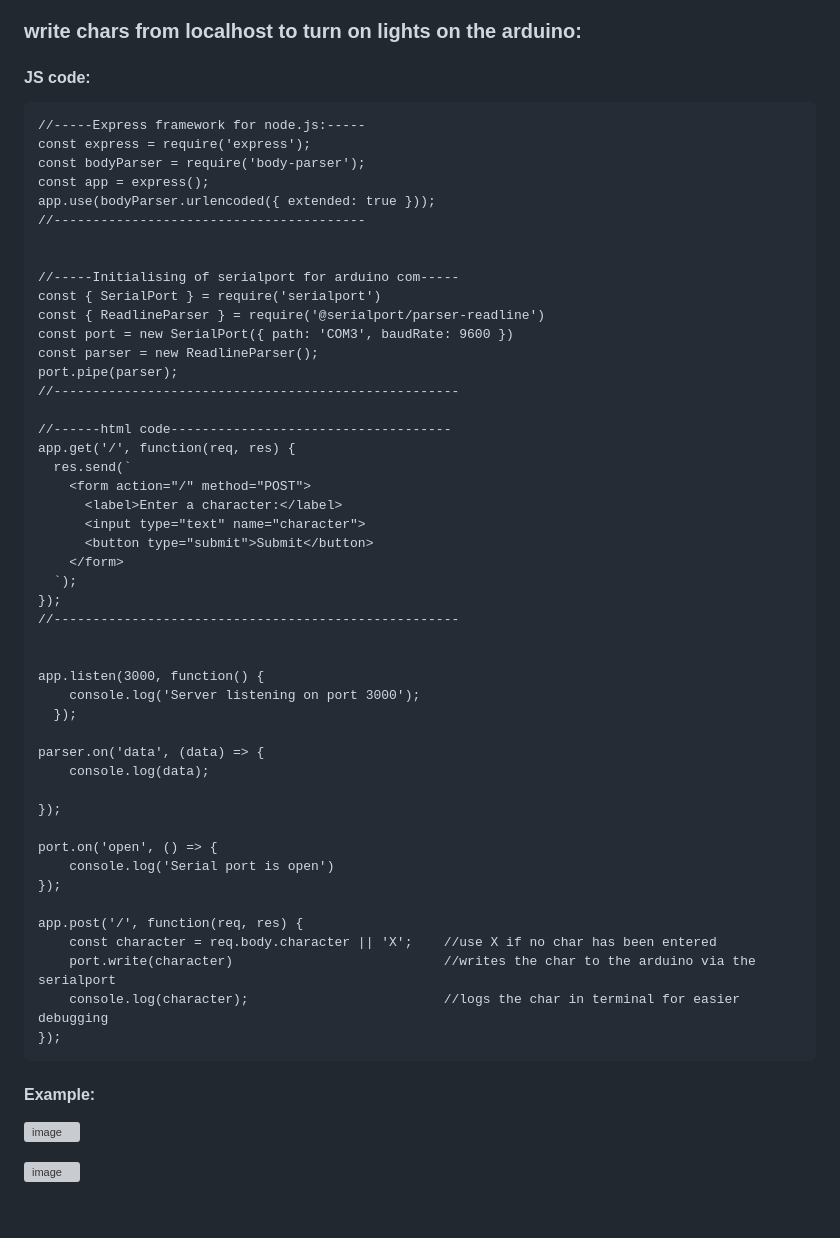
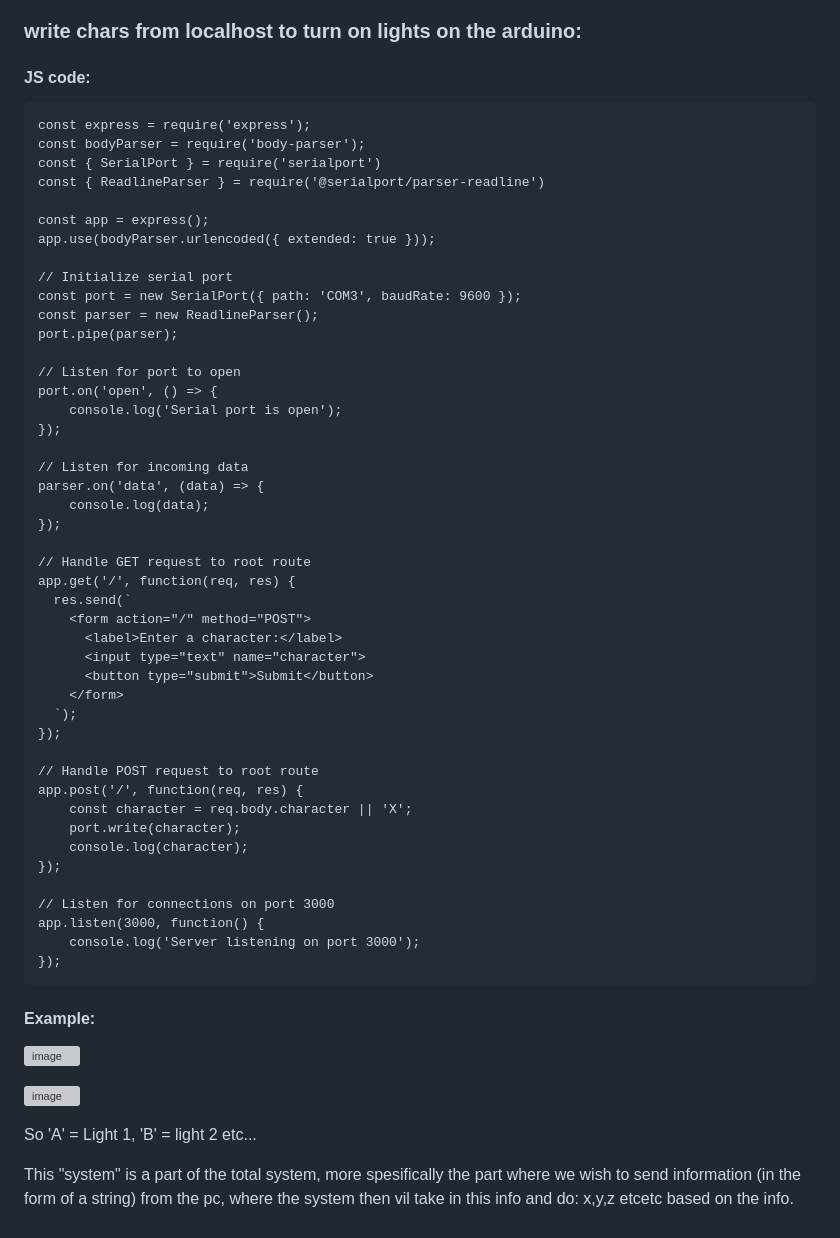
Before and after one commit to MusicIsMath/Bachelor2023, a Markdown page: LOGG.md, the part around the change. GitHub-like rendering; grey boxes are pictures that could not be loaded.

````diff
--- a/LOGG.md
+++ b/LOGG.md
@@ -509,23 +509,30 @@ int lock = 2;
 ### write chars from localhost to turn on lights on the arduino:
 #### JS code:
 ```
-//-----Express framework for node.js:-----
 const express = require('express');
 const bodyParser = require('body-parser');
+const { SerialPort } = require('serialport')
+const { ReadlineParser } = require('@serialport/parser-readline')
+
 const app = express();
 app.use(bodyParser.urlencoded({ extended: true }));
-//----------------------------------------
 
-
-//-----Initialising of serialport for arduino com-----
-const { SerialPort } = require('serialport')
-const { ReadlineParser } = require('@serialport/parser-readline')
-const port = new SerialPort({ path: 'COM3', baudRate: 9600 })
+// Initialize serial port
+const port = new SerialPort({ path: 'COM3', baudRate: 9600 });
 const parser = new ReadlineParser();
 port.pipe(parser);
-//----------------------------------------------------
 
-//------html code------------------------------------
+// Listen for port to open
+port.on('open', () => {
+    console.log('Serial port is open');
+});
+
+// Listen for incoming data
+parser.on('data', (data) => {
+    console.log(data);
+});
+
+// Handle GET request to root route
 app.get('/', function(req, res) {
   res.send(`
     <form action="/" method="POST">
@@ -535,26 +542,17 @@ app.get('/', function(req, res) {
     </form>
   `);
 });
-//----------------------------------------------------
 
+// Handle POST request to root route
+app.post('/', function(req, res) {
+    const character = req.body.character || 'X';
+    port.write(character);
+    console.log(character);
+});
 
+// Listen for connections on port 3000
 app.listen(3000, function() {
     console.log('Server listening on port 3000');
-  });
-
-parser.on('data', (data) => {
-    console.log(data);
-
-});
-
-port.on('open', () => {
-    console.log('Serial port is open')
-});
-
-app.post('/', function(req, res) {
-    const character = req.body.character || 'X';    //use X if no char has been entered
-    port.write(character)                           //writes the char to the arduino via the serialport
-    console.log(character);                         //logs the char in terminal for easier debugging
 });
 ```
 
@@ -563,3 +561,7 @@ app.post('/', function(req, res) {
 ![image](https://user-images.githubusercontent.com/112080849/213157860-ccf3acf7-37ce-42aa-80e1-e676440e8bdb.png)
 
 ![image](https://user-images.githubusercontent.com/112080849/213158357-47b38a29-9fec-4efe-b095-c34b1bc31ab7.png)
+
+So 'A' = Light 1, 'B' = light 2 etc...
+
+This "system" is a part of the total system, more spesifically the part where we wish to send information (in the form of a string) from the pc, where the system then vil take in this info and do: x,y,z etcetc based on the info.
````
